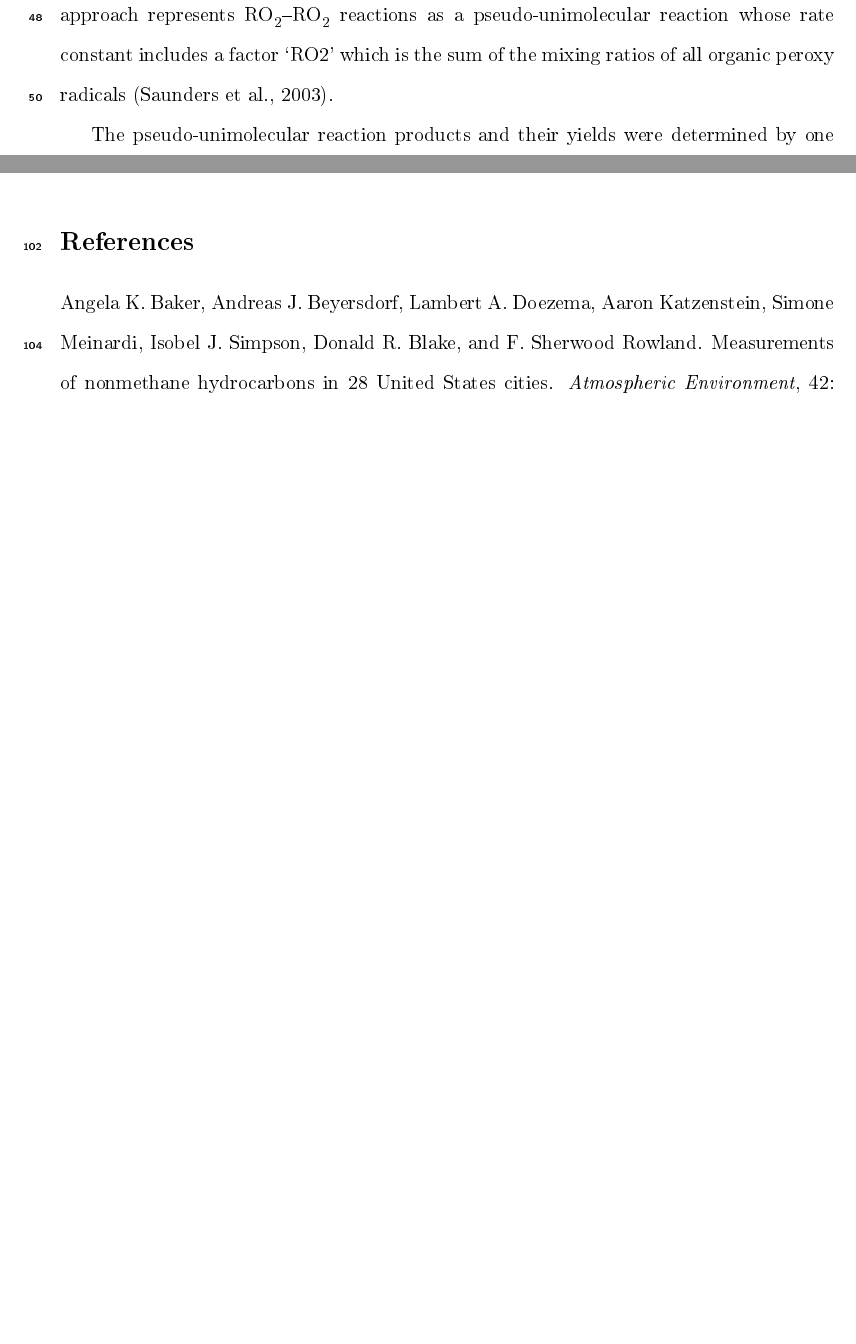
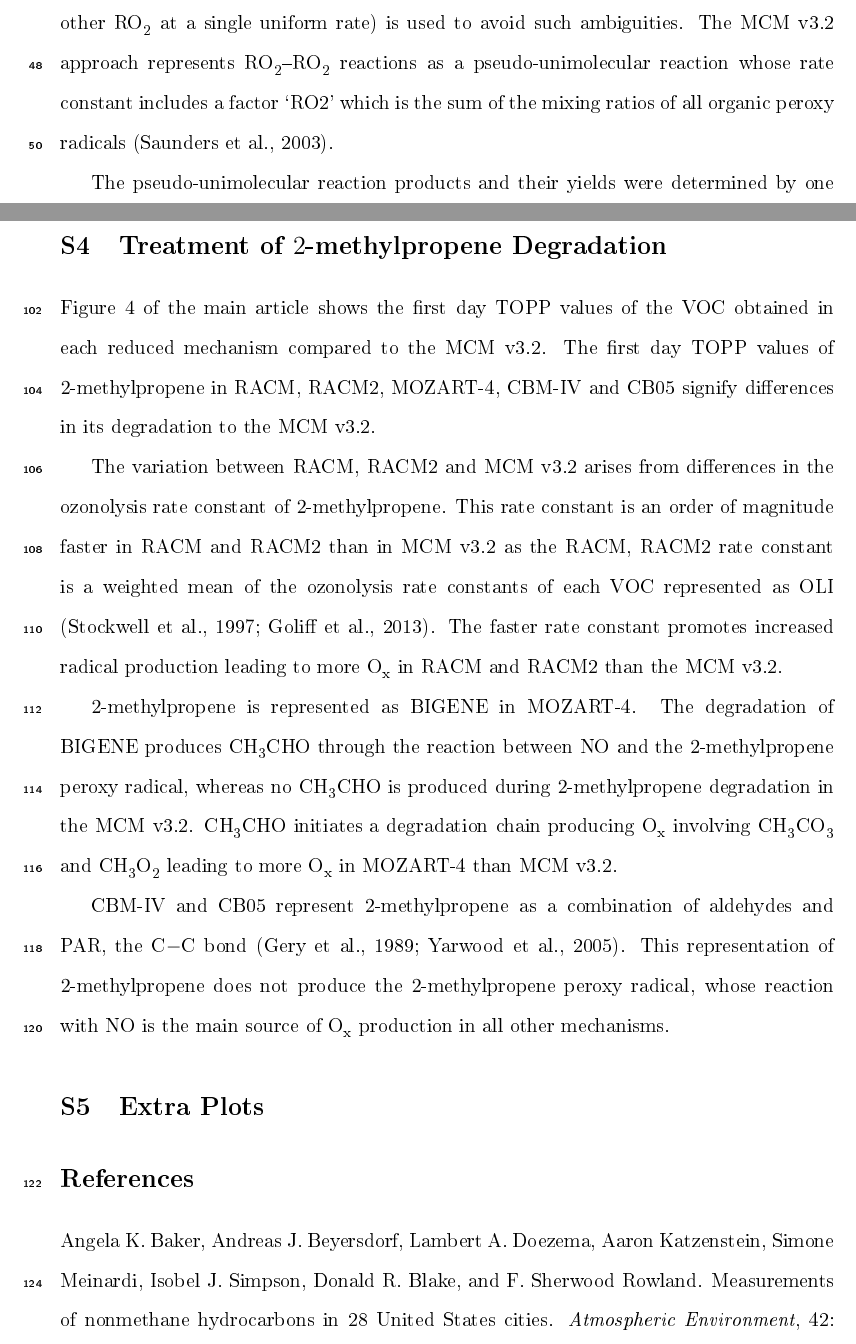
Before and after one commit to ganna10/Mechanism_Comparison_Supplement, a LaTeX document (supplement.tex): two parts of pages 4 and 9 of 11 before the commit and two parts of pages 4 and 8 of 12 after it, joined at a grey line, cut at the place of the change, the shorter picture padded with empty space. The pictures show the PDF file supplement.pdf that the author committed with the source.

Commit message:
Including Methylpropene section and re-wording first part

```diff
--- a/supplement.tex
+++ b/supplement.tex
@@ -30,6 +30,8 @@
 \input{Mapping}
 \newpage
 %
+\section{Treatment of $2$-methylpropene Degradation}
+\input{Methylpropene}
 \section{Extra Plots} \label{s:extra_plots}
 \input{Extra_plots}
 %
```
Also changed, not shown: Methylpropene.tex (+3 -1 lines), supplement.pdf, 1 other file.
